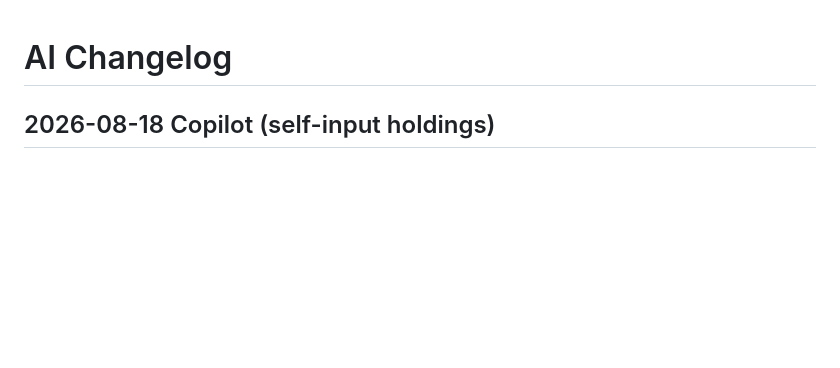
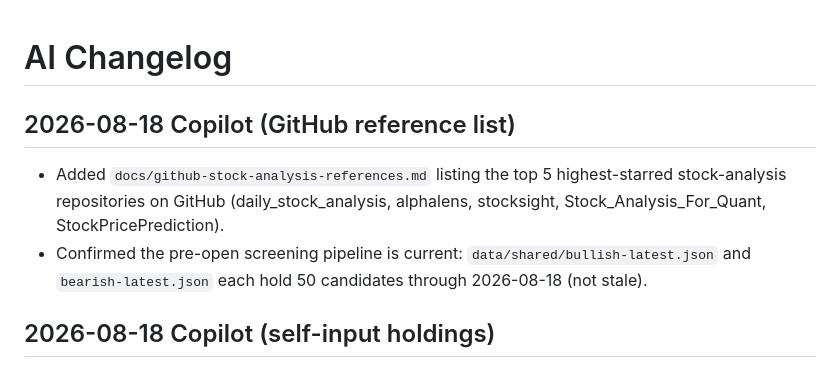
Before and after one commit to 809540023-lgtm/stock-rebalance-simulator, a Markdown page: AI_CHANGELOG.md, the part around the change. GitHub-like rendering; blank space fills up the shorter version.

Commit message:
copilot: add top GitHub stock-analysis projects reference list
Co-authored-by: Copilot <223556219+Copilot@users.noreply.github.com>

```diff
--- a/AI_CHANGELOG.md
+++ b/AI_CHANGELOG.md
@@ -1,4 +1,9 @@
 # AI Changelog
+
+## 2026-08-18 Copilot (GitHub reference list)
+
+- Added `docs/github-stock-analysis-references.md` listing the top 5 highest-starred stock-analysis repositories on GitHub (daily_stock_analysis, alphalens, stocksight, Stock_Analysis_For_Quant, StockPricePrediction).
+- Confirmed the pre-open screening pipeline is current: `data/shared/bullish-latest.json` and `bearish-latest.json` each hold 50 candidates through 2026-08-18 (not stale).
 
 ## 2026-08-18 Copilot (self-input holdings)
 
```
Also changed, not shown: docs/github-stock-analysis-references.md (added, +13 -0 lines).
